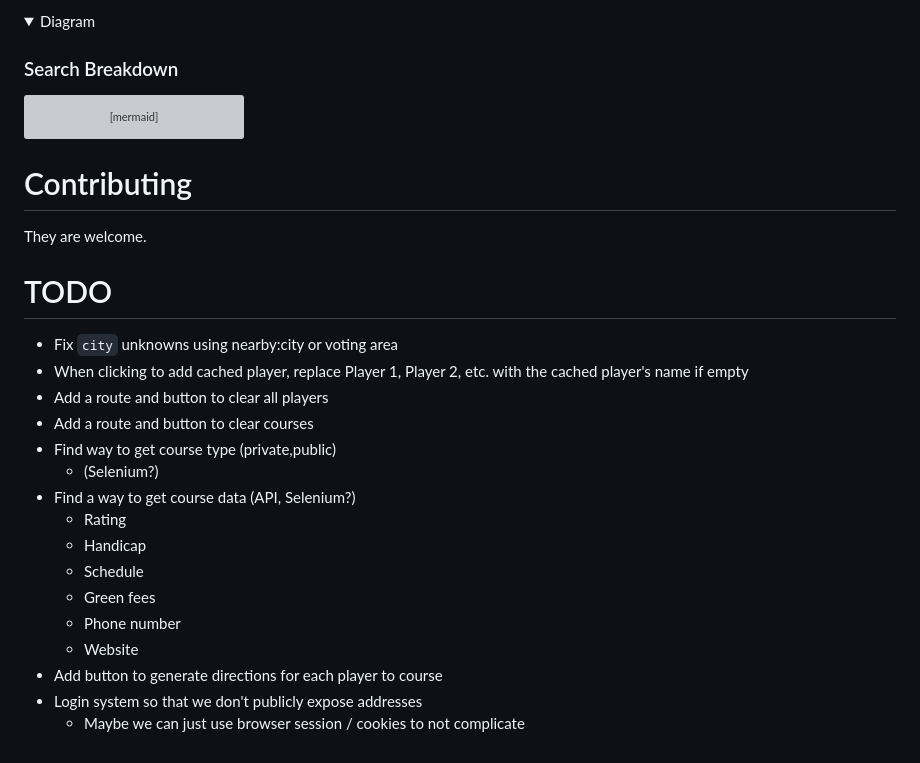
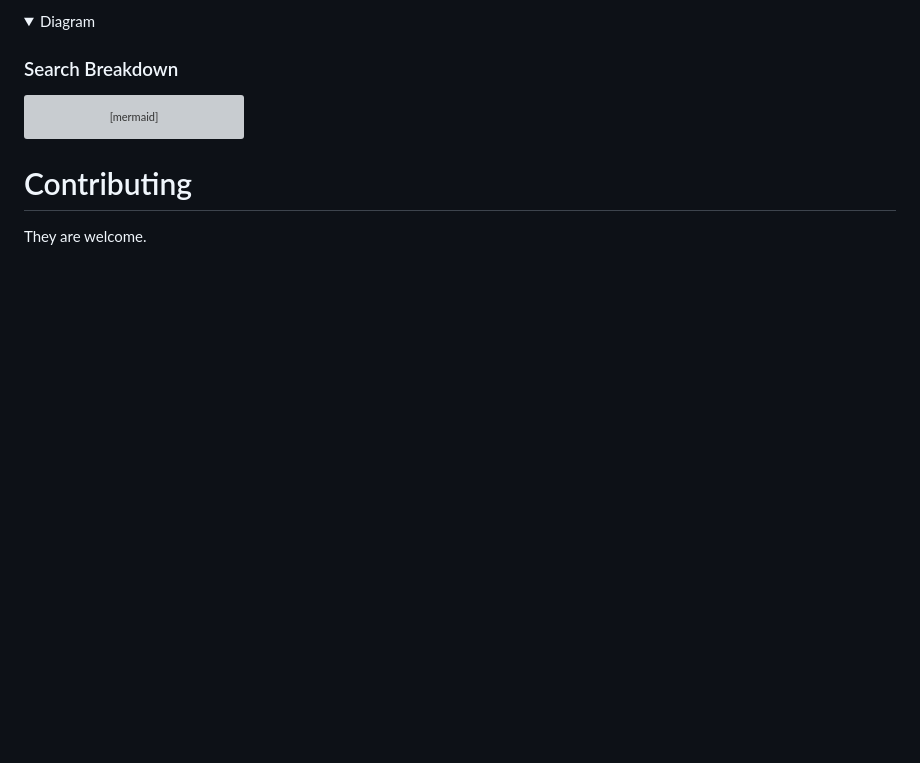
Before and after one commit to JacobCoffee/gobuddy, a Markdown page: README.md, the part around the change. Rendered like a GitHub page; folded sections open; blank space fills up the shorter version; grey boxes are pictures that could not be loaded.

Commit message:
docs: remove todos in favor of gh issues

```diff
--- a/README.md
+++ b/README.md
@@ -110,22 +110,3 @@ graph TD
 # Contributing
 
 They are welcome.
-
-# TODO
-
-- Fix `city` unknowns using nearby:city or voting area
-- When clicking to add cached player, replace Player 1, Player 2, etc. with the cached player's name if empty
-- Add a route and button to clear all players
-- Add a route and button to clear courses
-- Find way to get course type (private,public)
-  - (Selenium?)
-- Find a way to get course data (API, Selenium?)
-  - Rating
-  - Handicap
-  - Schedule
-  - Green fees
-  - Phone number
-  - Website
-- Add button to generate directions for each player to course
-- Login system so that we don't publicly expose addresses
-  - Maybe we can just use browser session / cookies to not complicate
```
